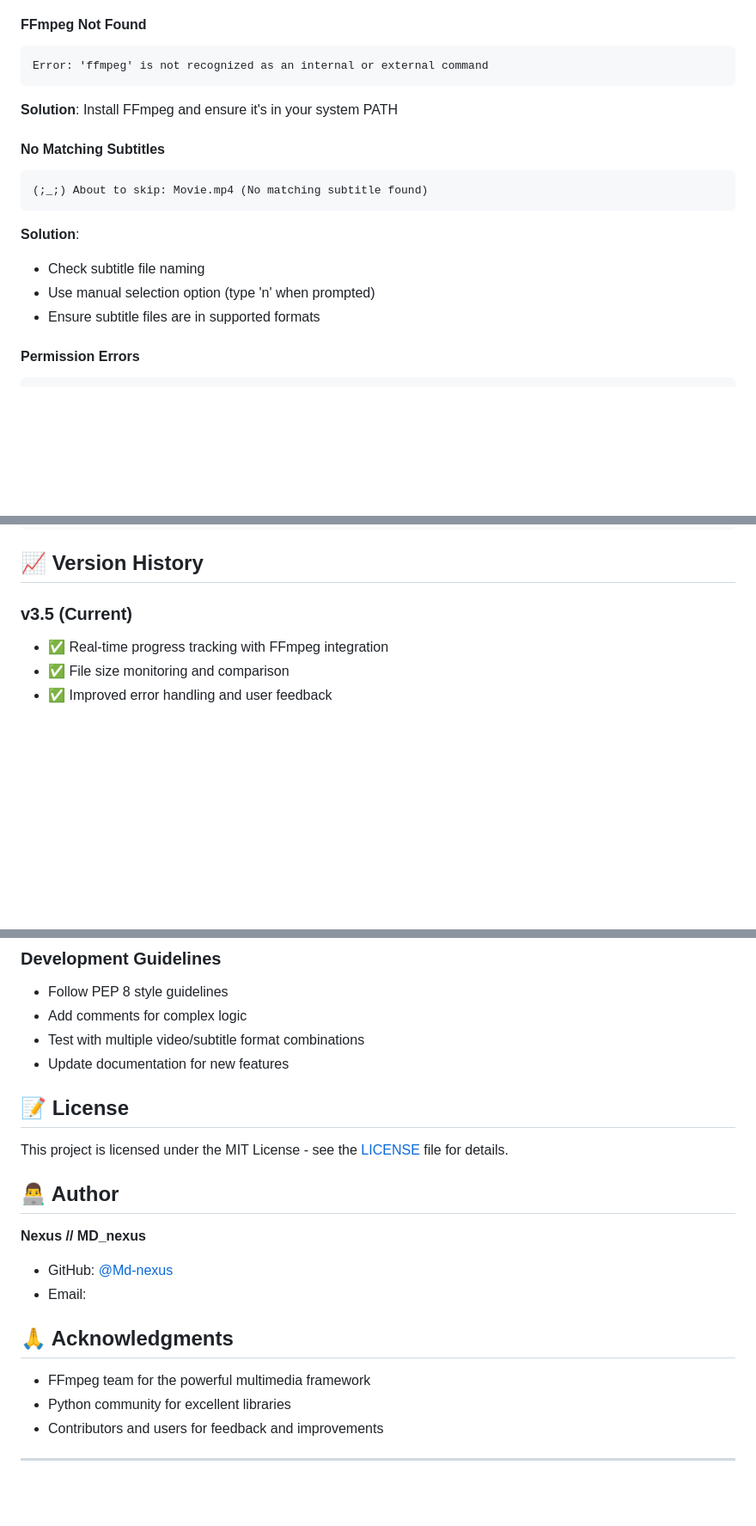
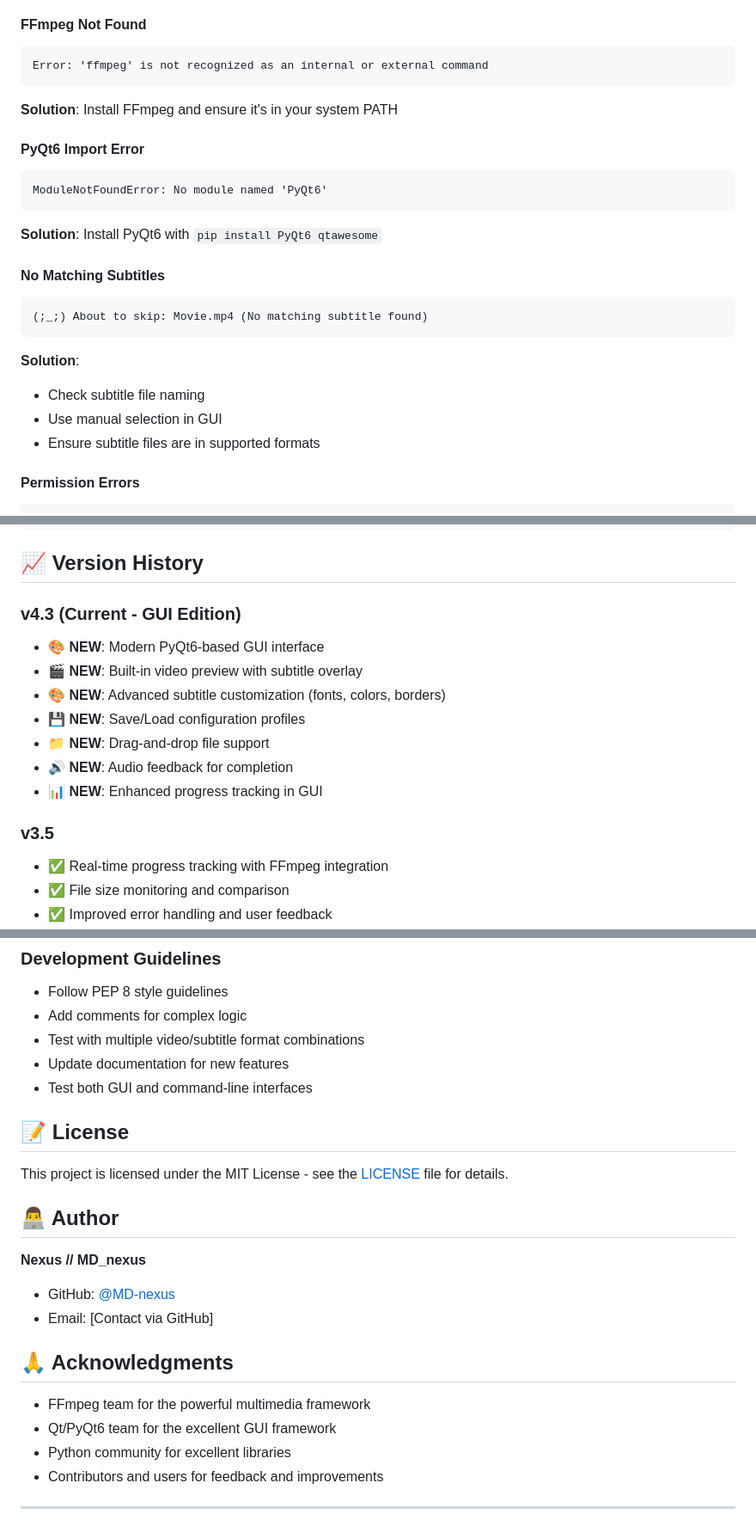
Before and after one commit to Md-nexus/Hardsubber_Tool, a Markdown page: README.md, 3 parts joined by grey strips. Shown at 86% size. GitHub-like rendering; blank space fills up the shorter version.

````diff
--- a/README.md
+++ b/README.md
@@ -208,13 +242,19 @@ Error: 'ffmpeg' is not recognized as an internal or external command
 ```
 **Solution**: Install FFmpeg and ensure it's in your system PATH
 
+#### PyQt6 Import Error
+```
+ModuleNotFoundError: No module named 'PyQt6'
+```
+**Solution**: Install PyQt6 with `pip install PyQt6 qtawesome`
+
 #### No Matching Subtitles
 ```
 (;_;) About to skip: Movie.mp4 (No matching subtitle found)
 ```
 **Solution**:
 - Check subtitle file naming
-- Use manual selection option (type 'n' when prompted)
+- Use manual selection in GUI
 - Ensure subtitle files are in supported formats
 
 #### Permission Errors
@@ -243,7 +283,16 @@ Video1.mp4 ↔ Sub2.srt (numbers don't match)
 
 ## 📈 Version History
 
-### v3.5 (Current)
+### v4.3 (Current - GUI Edition)
+- 🎨 **NEW**: Modern PyQt6-based GUI interface
+- 🎬 **NEW**: Built-in video preview with subtitle overlay
+- 🎨 **NEW**: Advanced subtitle customization (fonts, colors, borders)
+- 💾 **NEW**: Save/Load configuration profiles
+- 📁 **NEW**: Drag-and-drop file support
+- 🔊 **NEW**: Audio feedback for completion
+- 📊 **NEW**: Enhanced progress tracking in GUI
+
+### v3.5
 - ✅ Real-time progress tracking with FFmpeg integration
 - ✅ File size monitoring and comparison
 - ✅ Improved error handling and user feedback
@@ -275,6 +324,7 @@ We welcome contributions! Here's how you can help:
 - Add comments for complex logic
 - Test with multiple video/subtitle format combinations
 - Update documentation for new features
+- Test both GUI and command-line interfaces
 
 ## 📝 License
 
@@ -284,12 +334,13 @@ This project is licensed under the MIT License - see the [LICENSE](LICENSE) file
 
 **Nexus // MD_nexus**
 
-- GitHub: [@Md-nexus](https://github.com/MD-nexus)
-- Email:
+- GitHub: [@MD-nexus](https://github.com/MD-nexus)
+- Email: [Contact via GitHub]
 
 ## 🙏 Acknowledgments
 
 - FFmpeg team for the powerful multimedia framework
+- Qt/PyQt6 team for the excellent GUI framework
 - Python community for excellent libraries
 - Contributors and users for feedback and improvements
 
````
Also changed, not shown: other parts of README.md (+59 -25 lines).
